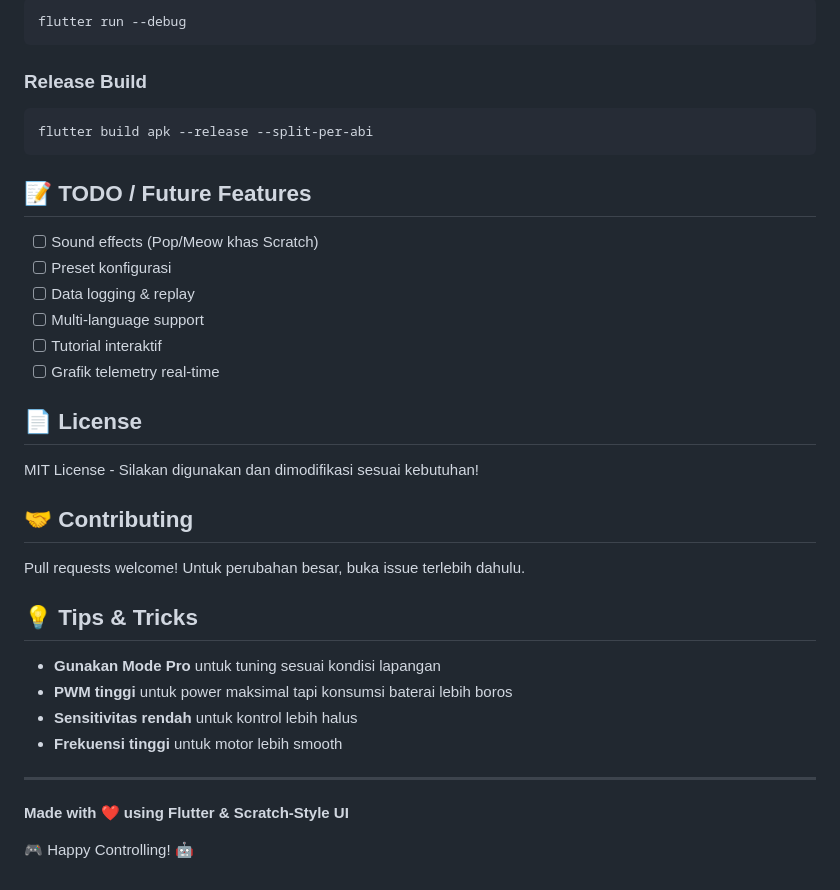
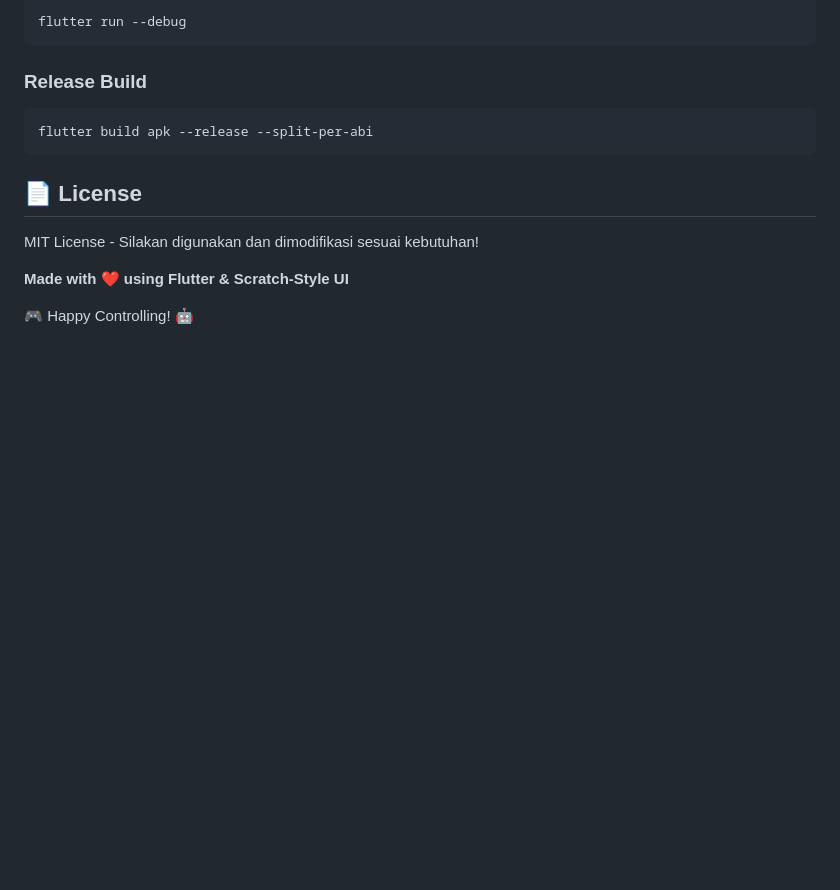
Before and after one commit to arilix/Aplikasi-Robot-Controller, a Markdown page: README.md, the part around the change. Rendered like a GitHub page; blank space fills up the shorter version.

````diff
--- a/README.md
+++ b/README.md
@@ -246,27 +246,10 @@ flutter run --debug
 flutter build apk --release --split-per-abi
 ```
 
-## 📝 TODO / Future Features
-- [ ] Sound effects (Pop/Meow khas Scratch)
-- [ ] Preset konfigurasi
-- [ ] Data logging & replay
-- [ ] Multi-language support
-- [ ] Tutorial interaktif
-- [ ] Grafik telemetry real-time
 
 ## 📄 License
 MIT License - Silakan digunakan dan dimodifikasi sesuai kebutuhan!
 
-## 🤝 Contributing
-Pull requests welcome! Untuk perubahan besar, buka issue terlebih dahulu.
-
-## 💡 Tips & Tricks
-- **Gunakan Mode Pro** untuk tuning sesuai kondisi lapangan
-- **PWM tinggi** untuk power maksimal tapi konsumsi baterai lebih boros
-- **Sensitivitas rendah** untuk kontrol lebih halus
-- **Frekuensi tinggi** untuk motor lebih smooth
-
----
 
 **Made with ❤️ using Flutter & Scratch-Style UI**
 
````
